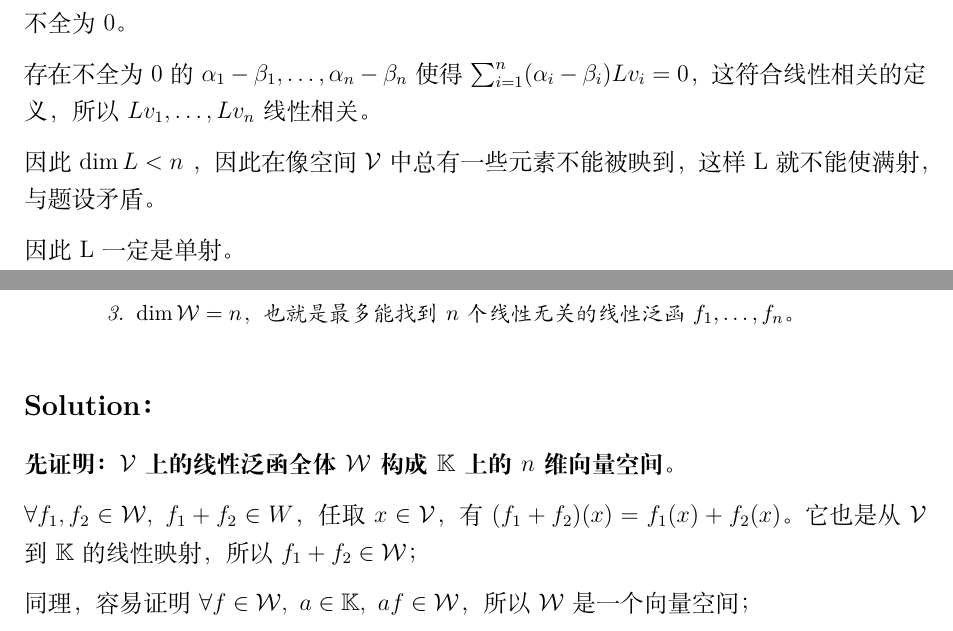
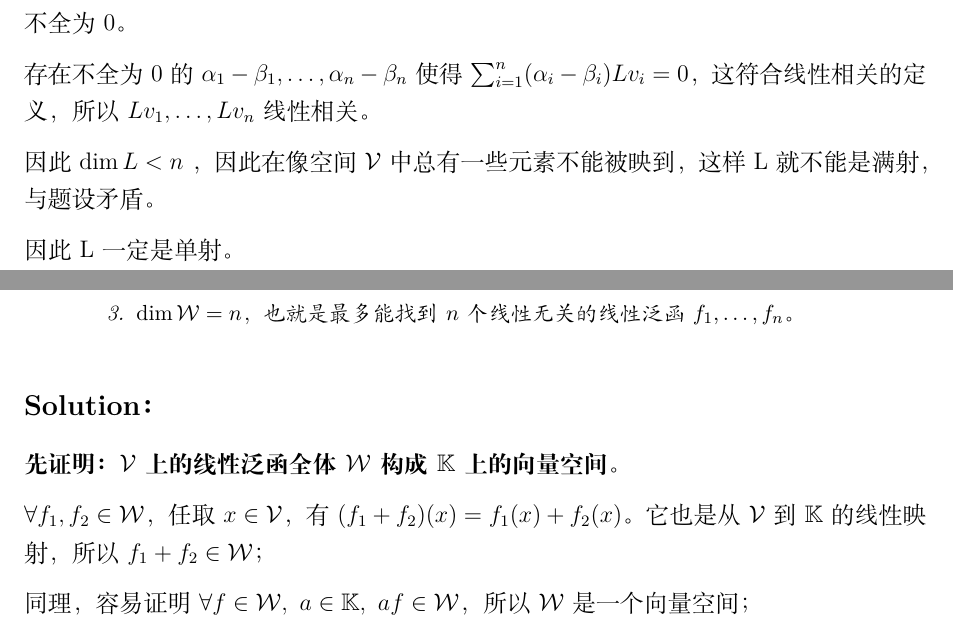
Before and after one commit to Misallon/FDU-Advanced-Linear-Algebra, a LaTeX document (main.tex, which reads Homework/hw-2026-03-23.tex): two parts of pages 27 and 29 of 34, joined at a grey line, cut so that both start at the same text. Compiled offline with XeLaTeX.

Commit message:
更正了一些笔误

```diff
--- a/Homework/hw-2026-03-23.tex
+++ b/Homework/hw-2026-03-23.tex
@@ -43,7 +43,7 @@
 
         存在不全为0的$\alpha_1 - \beta_1,\ldots,\alpha_n - \beta_n$使得 $\sum_{i = 1}^{n} (\alpha_i - \beta_i)Lv_i = 0$，这符合线性相关的定义，所以 $Lv_1,\ldots,Lv_n$ 线性相关。
 
-        因此 $\dim L < n$ ，因此在像空间 $\mathcal{V}$ 中总有一些元素不能被映到，这样 L 就不能使满射，与题设矛盾。
+        因此 $\dim L < n$ ，因此在像空间 $\mathcal{V}$ 中总有一些元素不能被映到，这样 L 就不能是满射，与题设矛盾。
 
         因此 L 一定是单射。
 
@@ -96,9 +96,9 @@
     \end{enumerate}
 \end{solnote}
 \begin{solution}
-    \textbf{先证明：$\mathcal V$ 上的线性泛函全体 $\mathcal W$ 构成 $\K$ 上的 $n$ 维向量空间。}
+    \textbf{先证明：$\mathcal V$ 上的线性泛函全体 $\mathcal W$ 构成 $\K$ 上的向量空间。}
 
-    $\forall f_1,f_2 \in \mathcal{W}, \ f_1 + f_2 \in W$，任取 $x \in \mathcal{V}$，有 $(f_1 + f_2)(x) = f_1(x) + f_2(x)$。
+    $\forall f_1,f_2 \in \mathcal{W}$，任取 $x \in \mathcal{V}$，有 $(f_1 + f_2)(x) = f_1(x) + f_2(x)$。
     它也是从 $\mathcal{V}$ 到 $\K$ 的线性映射，所以 $f_1 + f_2 \in \mathcal{W}$；
 
     同理，容易证明 $\forall f \in \mathcal{W}, \ a \in \K, \ af \in \mathcal{W}$，所以 $\mathcal{W}$ 是一个向量空间；
```
Also changed, not shown: Homework/hw-2026-03-23.tex (2 more changed lines).
